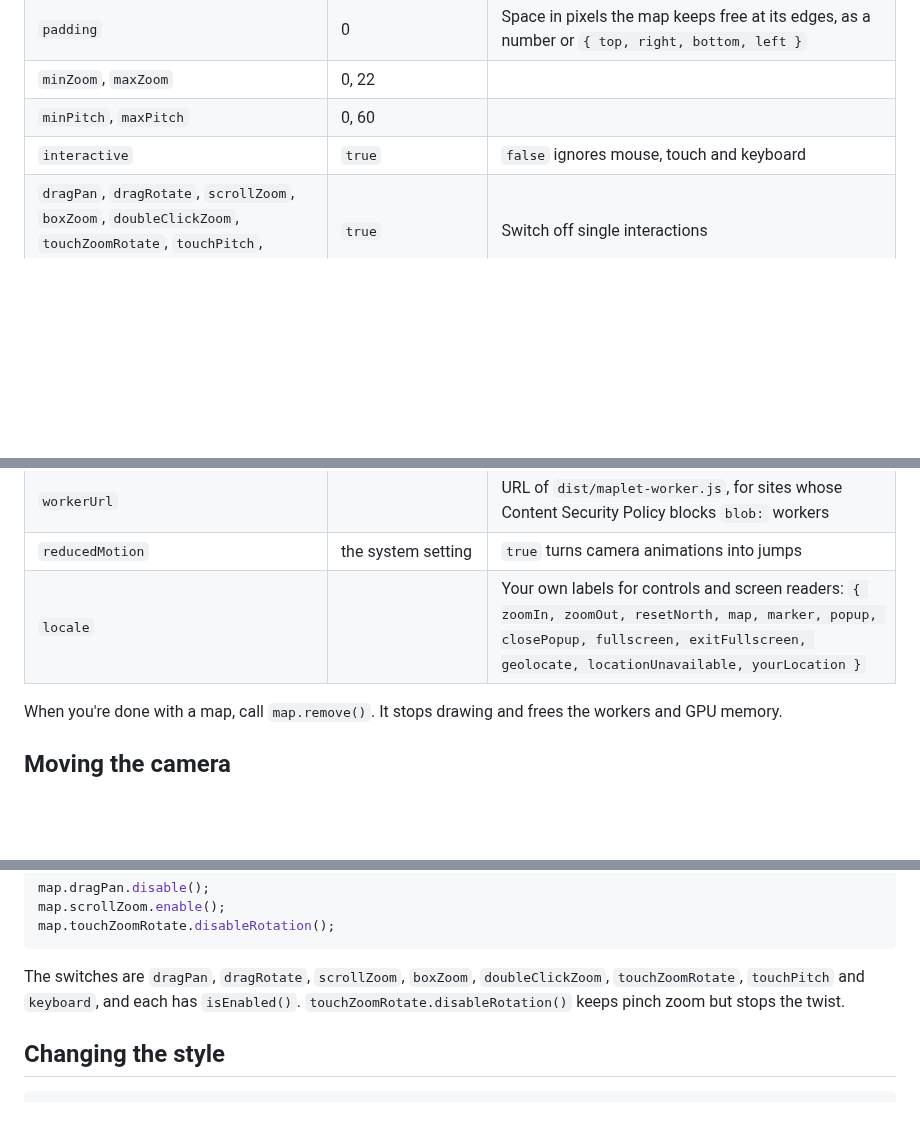
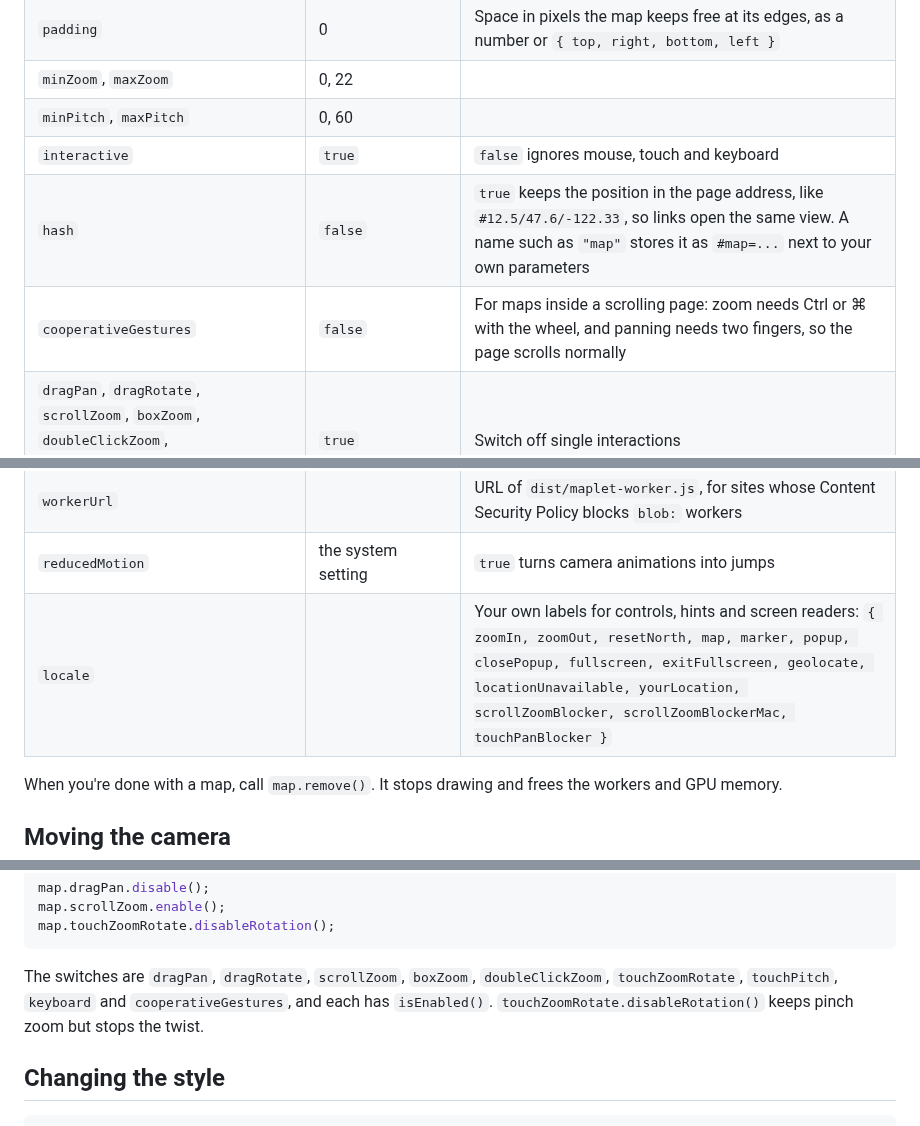
Before and after one commit to grangedevgroup-code/mapkern-gl-js, a Markdown page: docs/api.md, 3 parts joined by grey strips. GitHub-like rendering; blank space fills up the shorter version.

````diff
--- a/docs/api.md
+++ b/docs/api.md
@@ -30,6 +30,8 @@ const map = new maplet.Map({
 | `minZoom`, `maxZoom` | 0, 22 | |
 | `minPitch`, `maxPitch` | 0, 60 | |
 | `interactive` | `true` | `false` ignores mouse, touch and keyboard |
+| `hash` | `false` | `true` keeps the position in the page address, like `#12.5/47.6/-122.33`, so links open the same view. A name such as `"map"` stores it as `#map=...` next to your own parameters |
+| `cooperativeGestures` | `false` | For maps inside a scrolling page: zoom needs Ctrl or ⌘ with the wheel, and panning needs two fingers, so the page scrolls normally |
 | `dragPan`, `dragRotate`, `scrollZoom`, `boxZoom`, `doubleClickZoom`, `touchZoomRotate`, `touchPitch`, `keyboard` | `true` | Switch off single interactions |
 | `bearingSnap` | 7 | After a rotation that ends this many degrees or less from north, the map turns back to north |
 | `clickTolerance` | 4 | How far in pixels the pointer may move between press and release and still count as a click |
@@ -48,7 +50,7 @@ const map = new maplet.Map({
 | `workerCount` | cores minus one, up to 4 | |
 | `workerUrl` | | URL of `dist/maplet-worker.js`, for sites whose Content Security Policy blocks `blob:` workers |
 | `reducedMotion` | the system setting | `true` turns camera animations into jumps |
-| `locale` | | Your own labels for controls and screen readers: `{ zoomIn, zoomOut, resetNorth, map, marker, popup, closePopup, fullscreen, exitFullscreen, geolocate, locationUnavailable, yourLocation }` |
+| `locale` | | Your own labels for controls, hints and screen readers: `{ zoomIn, zoomOut, resetNorth, map, marker, popup, closePopup, fullscreen, exitFullscreen, geolocate, locationUnavailable, yourLocation, scrollZoomBlocker, scrollZoomBlockerMac, touchPanBlocker }` |
 
 When you're done with a map, call `map.remove()`. It stops drawing and frees the workers and GPU memory.
 
@@ -92,7 +94,7 @@ map.scrollZoom.enable();
 map.touchZoomRotate.disableRotation();
 ```
 
-The switches are `dragPan`, `dragRotate`, `scrollZoom`, `boxZoom`, `doubleClickZoom`, `touchZoomRotate`, `touchPitch` and `keyboard`, and each has `isEnabled()`. `touchZoomRotate.disableRotation()` keeps pinch zoom but stops the twist.
+The switches are `dragPan`, `dragRotate`, `scrollZoom`, `boxZoom`, `doubleClickZoom`, `touchZoomRotate`, `touchPitch`, `keyboard` and `cooperativeGestures`, and each has `isEnabled()`. `touchZoomRotate.disableRotation()` keeps pinch zoom but stops the twist.
 
 ## Changing the style
 
````
Also changed, not shown: other parts of docs/api.md (+2 -0 lines).
